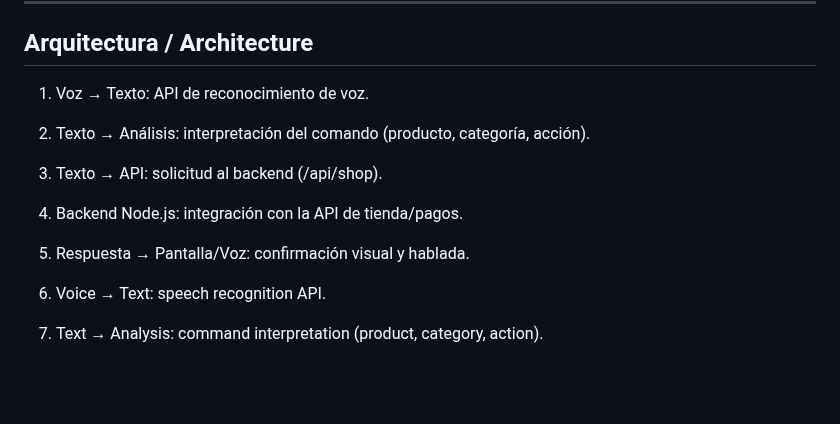
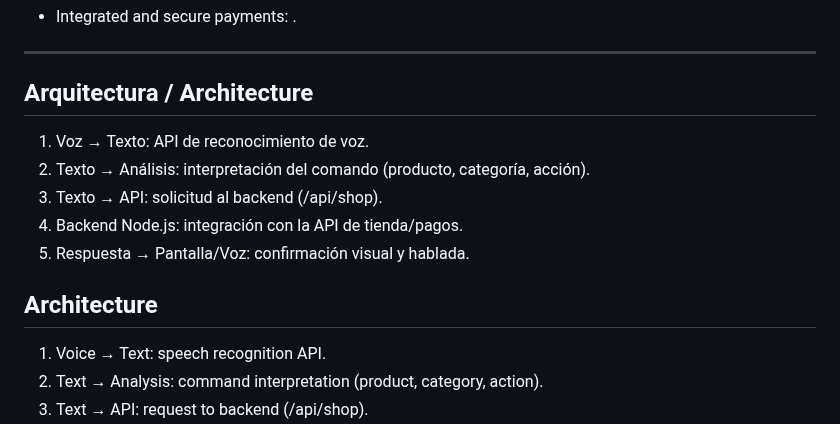
Before and after one commit to DennysJ/KaizenShop, a Markdown page: README.md, the part around the change. Drawn GitHub-style; blank space fills up the shorter version.

Commit message:
Add Architecture section to README

```diff
--- a/README.md
+++ b/README.md
@@ -78,7 +78,7 @@ By integrating inclusive digital payment options, it promotes *financial inclusi
 4. Backend Node.js: integración con la API de tienda/pagos.
 5. Respuesta → Pantalla/Voz: confirmación visual y hablada.
 
-
+## Architecture
 1. Voice → Text: speech recognition API.
 2. Text → Analysis: command interpretation (product, category, action).
 3. Text → API: request to backend (/api/shop).
```
